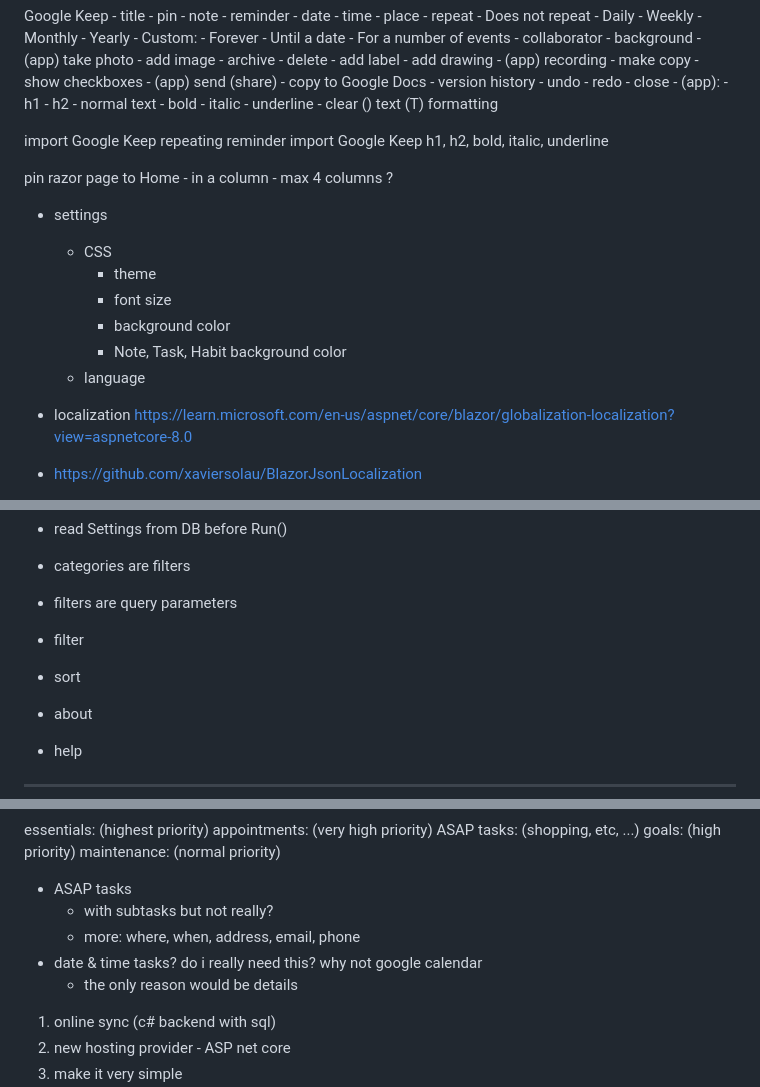
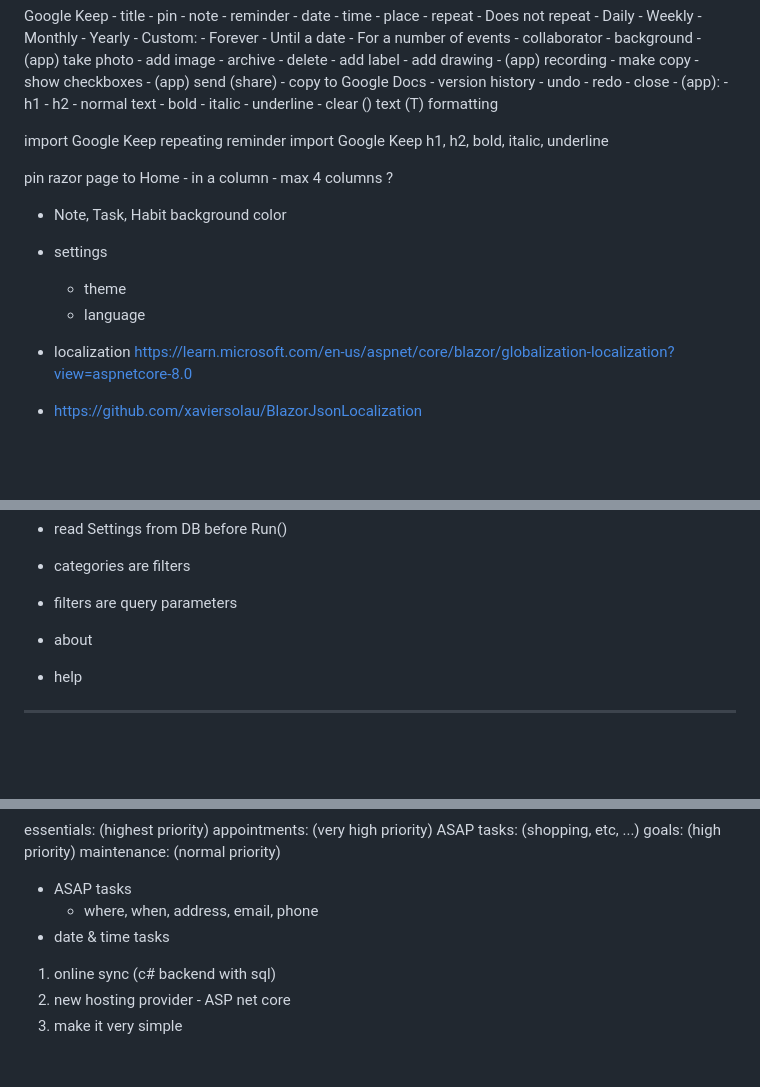
Before and after one commit to Jinjinov/OpenHabitTracker, a Markdown page: TODO.md, 3 parts joined by grey strips. Drawn GitHub-style; blank space fills up the shorter version.

Commit message:
updated TODO

```diff
--- a/TODO.md
+++ b/TODO.md
@@ -133,13 +133,12 @@ import Google Keep h1, h2, bold, italic, underline
 
 pin razor page to Home - in a column - max 4 columns ?
 
+- Note, Task, Habit background color
+
 - settings
-	- CSS
-		- theme
-		- font size
-		- background color
-		- Note, Task, Habit background color
+	- theme
 	- language
+
 - localization https://learn.microsoft.com/en-us/aspnet/core/blazor/globalization-localization?view=aspnetcore-8.0
 - https://github.com/xaviersolau/BlazorJsonLocalization
 
@@ -154,9 +153,6 @@ columns:
 
 - categories are filters
 - filters are query parameters
-
-- filter
-- sort
 
 - about
 - help
@@ -190,10 +186,8 @@ goals: (high priority)
 maintenance: (normal priority)
 
 - ASAP tasks
-	- with subtasks but not really?
-	- more: where, when, address, email, phone
-- date & time tasks? do i really need this? why not google calendar
-	- the only reason would be details
+	- where, when, address, email, phone
+- date & time tasks
 
 1. online sync (c# backend with sql)
 2. new hosting provider - ASP net core
```
